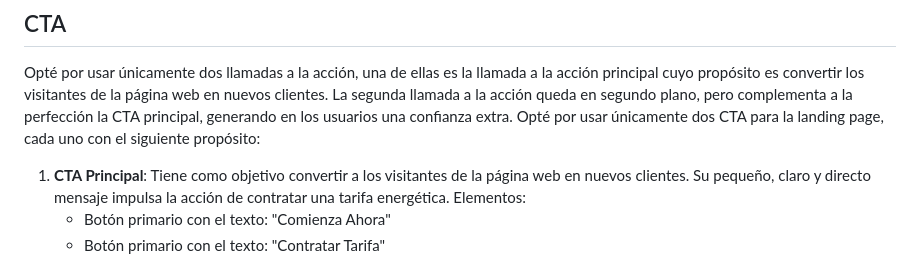
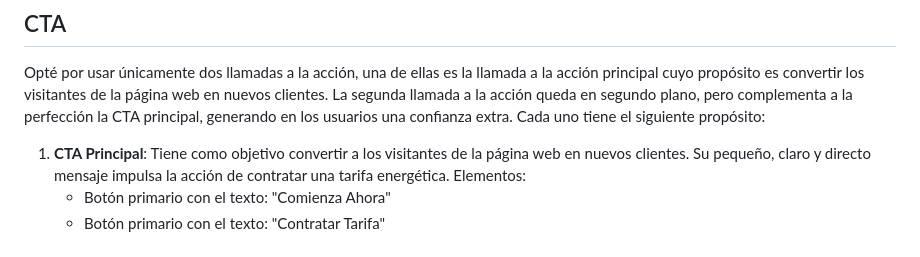
Before and after one commit to MarioPB05/landing-page, a Markdown page: README.md, the part around the change. Drawn GitHub-style.

```diff
--- a/README.md
+++ b/README.md
@@ -76,7 +76,7 @@ Al obtener los requerimientos que debía satisfacer la página web, opté por di
 
 ## CTA
 Opté por usar únicamente dos llamadas a la acción, una de ellas es la llamada a la acción principal cuyo propósito es convertir los visitantes de la página web en nuevos clientes. La segunda llamada a la acción queda en segundo plano, pero complementa a la perfección la CTA principal, generando en los usuarios una confianza extra.
-Opté por usar únicamente dos CTA para la landing page, cada uno con el siguiente propósito:
+Cada uno tiene el siguiente propósito:
 
 1. **CTA Principal**: Tiene como objetivo convertir a los visitantes de la página web en nuevos clientes. Su pequeño, claro y directo mensaje impulsa la acción de contratar una tarifa energética. Elementos:
     *  Botón primario con el texto: "Comienza Ahora"
```
